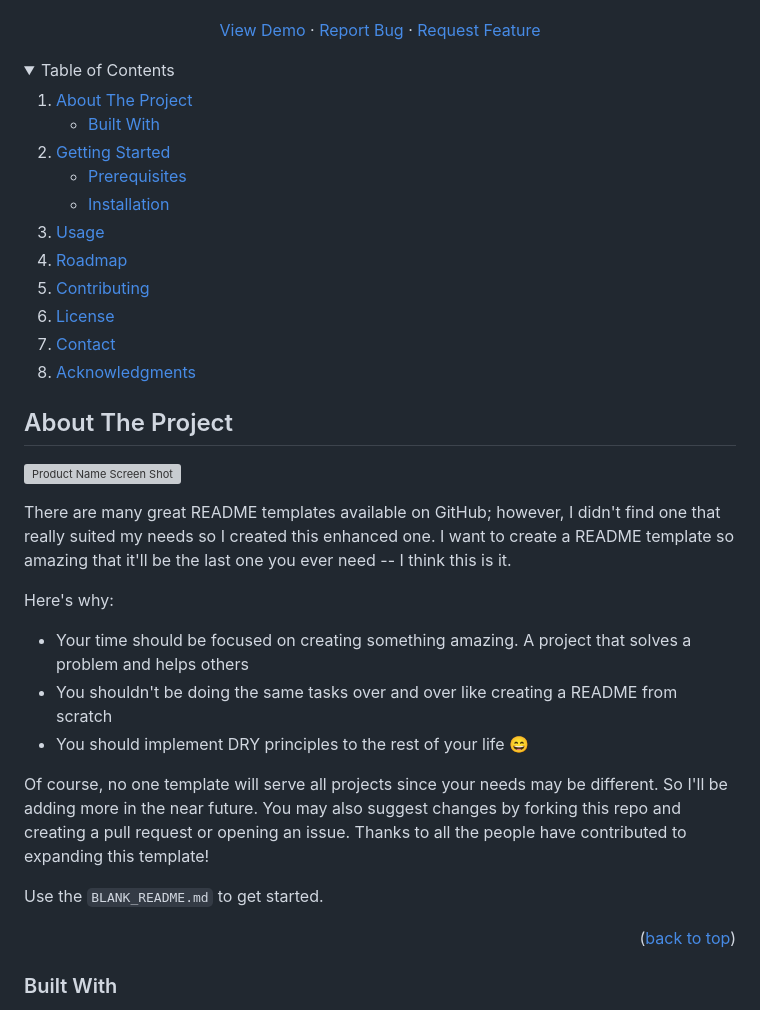
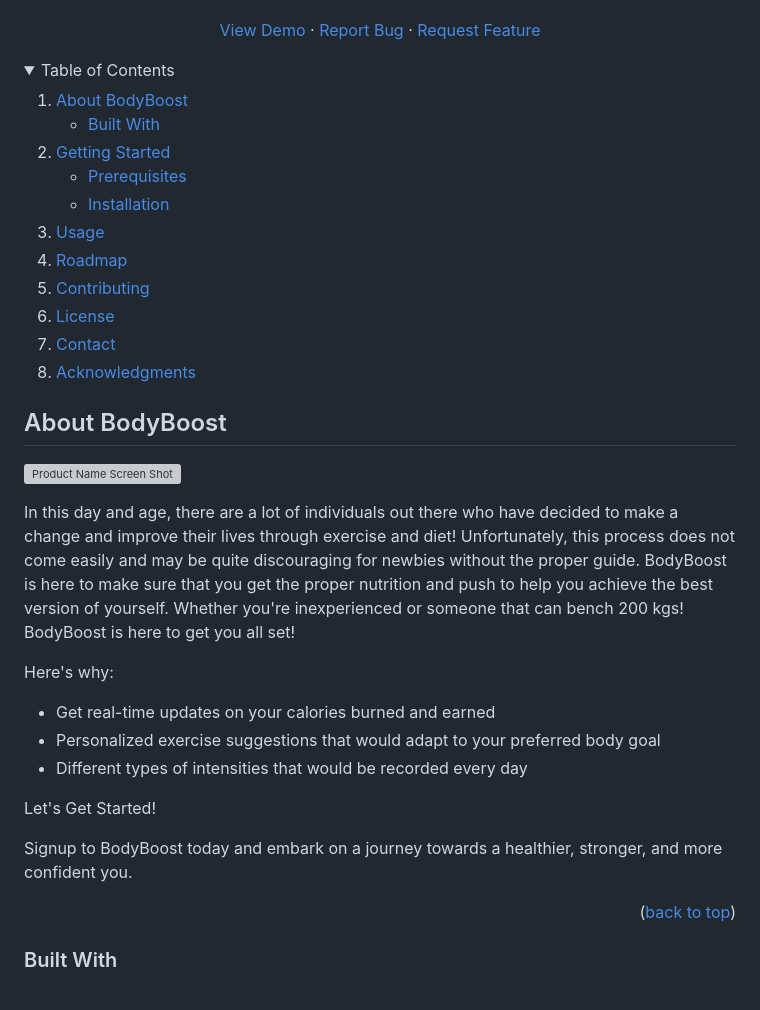
Before and after one commit to kurt-navaja/BodyBoost_IM2, a Markdown page: README.md, the part around the change printed below. GitHub-like rendering; folded sections open; grey boxes are pictures that could not be loaded.

Commit message:
Update README.md 2

```diff
--- a/README.md
+++ b/README.md
@@ -57,7 +57,7 @@
   <summary>Table of Contents</summary>
   <ol>
     <li>
-      <a href="#about-the-project">About The Project</a>
+      <a href="#about-the-project">About BodyBoost</a>
       <ul>
         <li><a href="#built-with">Built With</a></li>
       </ul>
@@ -81,5 +81,5 @@
 
 
 <!-- ABOUT THE PROJECT -->
-## About The Project
+## About BodyBoost
 
@@ -87,14 +87,15 @@
 
-There are many great README templates available on GitHub; however, I didn't find one that really suited my needs so I created this enhanced one. I want to create a README template so amazing that it'll be the last one you ever need -- I think this is it.
+In this day and age, there are a lot of individuals out there who have decided to make a change and improve their lives through exercise and diet! Unfortunately, this process does not come easily and may be quite discouraging for newbies without the proper guide. BodyBoost is here to make sure that you get the proper nutrition and push to help you achieve the best version of yourself. Whether you're inexperienced or someone that can bench 200 kgs! BodyBoost is here to get you all set!
 
 Here's why:
-* Your time should be focused on creating something amazing. A project that solves a problem and helps others
-* You shouldn't be doing the same tasks over and over like creating a README from scratch
-* You should implement DRY principles to the rest of your life :smile:
+* Get real-time updates on your calories burned and earned
+* Personalized exercise suggestions that would adapt to your preferred body goal
+* Different types of intensities that would be recorded every day
 
-Of course, no one template will serve all projects since your needs may be different. So I'll be adding more in the near future. You may also suggest changes by forking this repo and creating a pull request or opening an issue. Thanks to all the people have contributed to expanding this template!
+Let's Get Started!
 
-Use the `BLANK_README.md` to get started.
+Signup to BodyBoost today and embark on a journey towards a healthier, stronger, and more confident you.
+
 
 <p align="right">(<a href="#readme-top">back to top</a>)</p>
 
```
Also changed, not shown: other parts of README.md (+1 -1 lines).
